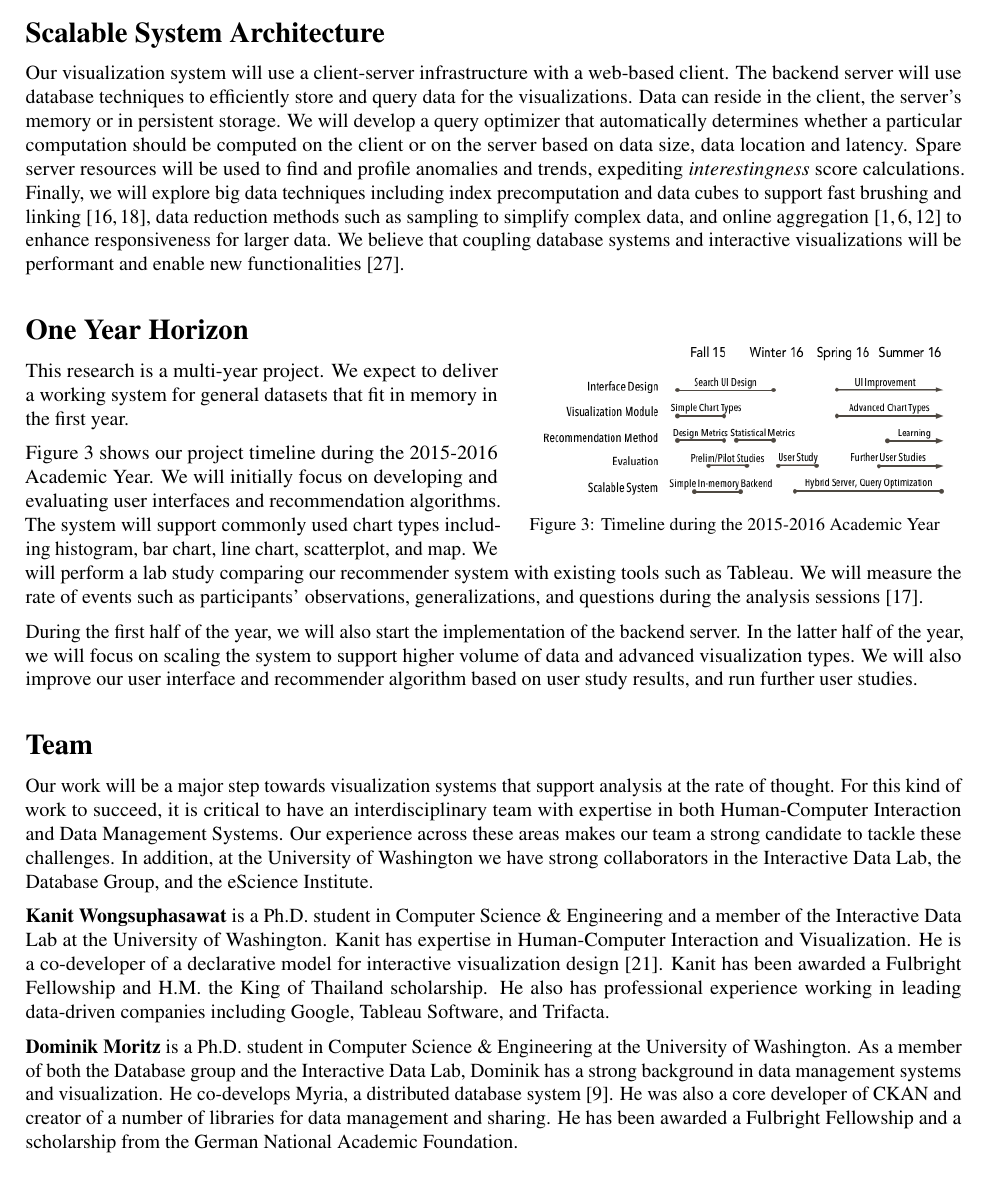
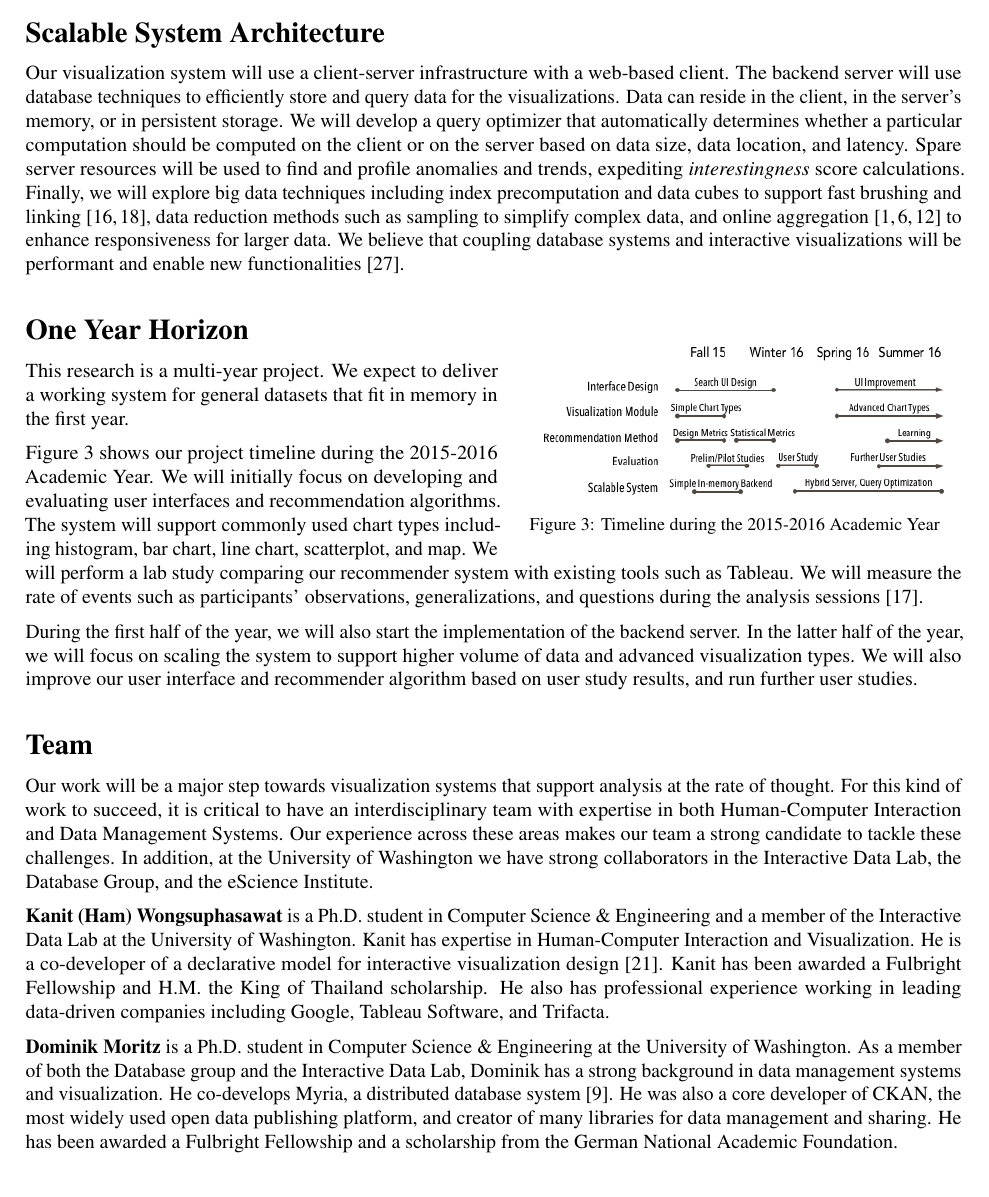
Before and after one commit to vega/compass, a LaTeX document (qualcomm.tex, which reads system.tex, team.tex): part of page 3 of 4, cut so that both start at the same text. Compiled offline with pdfLaTeX.

Commit message:
final edit

```diff
--- a/system.tex
+++ b/system.tex
@@ -1,5 +1,5 @@
 \section*{Scalable System Architecture}
 
-Our visualization system will use a client-server infrastructure with a web-based client. The backend server will use database techniques to efficiently store and query data for the visualizations. Data can reside in the client, the server's memory or in persistent storage.  We will develop a query optimizer that automatically determines whether a particular computation should be computed on the client or on the server based on data size, data location and latency.
+Our visualization system will use a client-server infrastructure with a web-based client. The backend server will use database techniques to efficiently store and query data for the visualizations. Data can reside in the client, in the server's memory, or in persistent storage.  We will develop a query optimizer that automatically determines whether a particular computation should be computed on the client or on the server based on data size, data location, and latency.
 Spare server resources will be used to find and profile anomalies and trends, expediting \textit{interestingness} score calculations.
 Finally, we will explore big data techniques including index precomputation and data cubes to support fast brushing and linking \cite{liu:immens, lins:nanocubes}, data reduction methods such as sampling to simplify complex data, and online aggregation \cite{hellerstein:onlineagg, agarwal:blinkdb, fisher:trustme} to enhance responsiveness for larger data. We believe that coupling database systems and interactive visualizations will be performant and enable new functionalities \cite{wu:dvms}.
--- a/team.tex
+++ b/team.tex
@@ -2,6 +2,9 @@
 
 Our work will be a major step towards visualization systems that support analysis at the rate of thought.  For this kind of work to succeed, it is critical to have an interdisciplinary team with expertise in both Human-Computer Interaction and Data Management Systems. Our experience across these areas makes our team a strong candidate to tackle these challenges.  In addition, at the University of Washington we have strong collaborators in the Interactive Data Lab, the Database Group, and the eScience Institute.
 
-\textbf{Kanit Wongsuphasawat} is a Ph.D. student in Computer Science \& Engineering and a member of the Interactive Data Lab at the University of Washington.  Kanit has expertise in Human-Computer Interaction and Visualization.  He is a co-developer of a declarative model for interactive visualization design \cite{satyanarayan:reactive-vega}.  Kanit has been awarded a Fulbright Fellowship and H.M. the King of Thailand scholarship.  He also has professional experience working in leading data-driven companies including Google, Tableau Software, and Trifacta.
+\textbf{Kanit (Ham) Wongsuphasawat} is a Ph.D. student in Computer Science \& Engineering and a member of the Interactive Data Lab at the University of Washington.  Kanit has expertise in Human-Computer Interaction and Visualization.  He is a co-developer of a declarative model for interactive visualization design \cite{satyanarayan:reactive-vega}.  Kanit has been awarded a Fulbright Fellowship and H.M. the King of Thailand scholarship.  He also has professional experience working in leading data-driven companies including Google, Tableau Software, and Trifacta.
 
-\textbf{Dominik Moritz} is a Ph.D. student in Computer Science \& Engineering at the University of Washington.   As a member of both the Database group and the Interactive Data Lab, Dominik has a strong background in data management systems and visualization.  He co-develops Myria, a distributed database system \cite{halperin:myria}.  He was also a core developer of CKAN and creator of a number of libraries for data management and sharing.  He has been awarded a Fulbright Fellowship and a scholarship from the German National Academic Foundation.
+\textbf{Dominik Moritz} is a Ph.D. student in Computer Science \& Engineering at the University of Washington.   As a member of both the Database group and the Interactive Data Lab, Dominik has a strong background in data management systems and visualization.  He co-develops Myria, a distributed database system \cite{halperin:myria}.
+He was also a core developer of CKAN, the most widely used open data publishing platform,
+and creator of many libraries for data management and sharing.
+He has been awarded a Fulbright Fellowship and a scholarship from the German National Academic Foundation.
```
Also changed, not shown: intro.tex (+1 -1 lines), recommendation.tex (+1 -1 lines), qualcomm.pdf.
